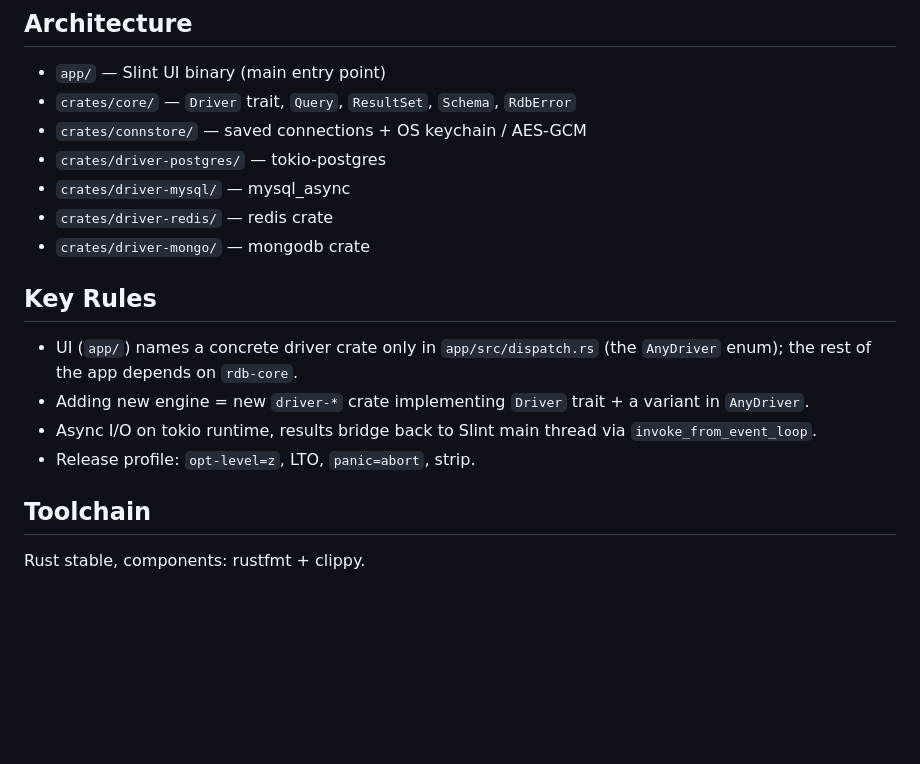
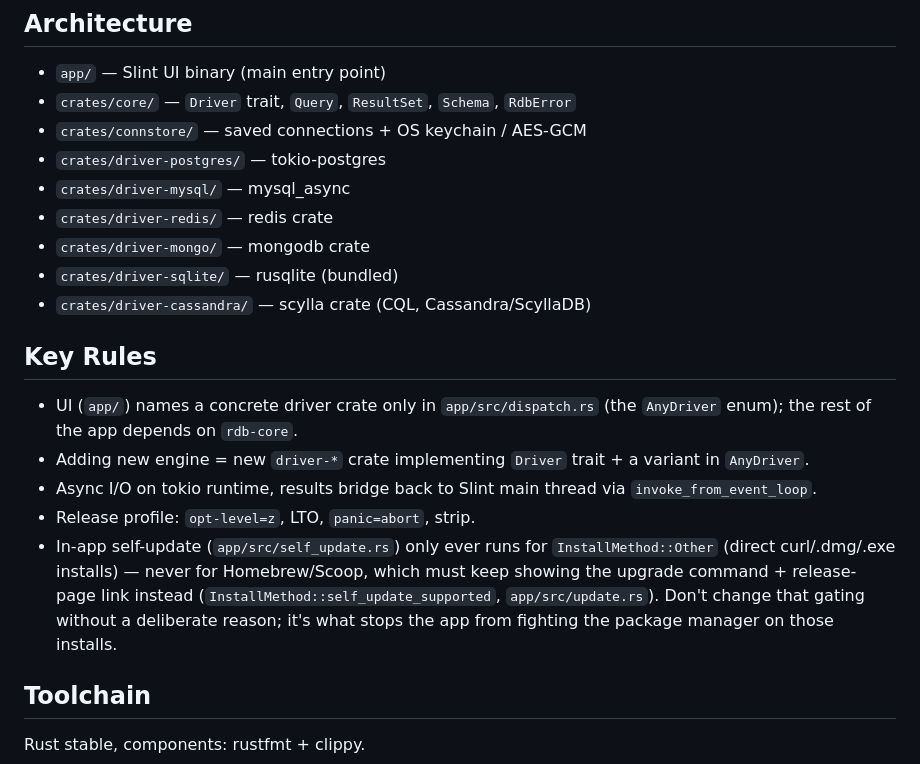
Before and after one commit to suiflex/rdb, a Markdown page: CLAUDE.md, the part around one of its changes. Rendered like a GitHub page; blank space fills up the shorter version.

```diff
--- a/CLAUDE.md
+++ b/CLAUDE.md
@@ -63,6 +88,8 @@ Keep the scope specific (`app`, `driver-postgres`, `driver-mysql`, `core`,
 - `crates/driver-mysql/` — mysql_async
 - `crates/driver-redis/` — redis crate
 - `crates/driver-mongo/` — mongodb crate
+- `crates/driver-sqlite/` — rusqlite (bundled)
+- `crates/driver-cassandra/` — scylla crate (CQL, Cassandra/ScyllaDB)
 
 ## Key Rules
 
@@ -70,6 +97,12 @@ Keep the scope specific (`app`, `driver-postgres`, `driver-mysql`, `core`,
 - Adding new engine = new `driver-*` crate implementing `Driver` trait + a variant in `AnyDriver`.
 - Async I/O on tokio runtime, results bridge back to Slint main thread via `invoke_from_event_loop`.
 - Release profile: `opt-level=z`, LTO, `panic=abort`, strip.
+- In-app self-update (`app/src/self_update.rs`) only ever runs for
+  `InstallMethod::Other` (direct curl/.dmg/.exe installs) — never for
+  Homebrew/Scoop, which must keep showing the upgrade command + release-page
+  link instead (`InstallMethod::self_update_supported`, `app/src/update.rs`).
+  Don't change that gating without a deliberate reason; it's what stops the
+  app from fighting the package manager on those installs.
 
 ## Toolchain
 
```
Also changed, not shown: other parts of CLAUDE.md (+27 -2 lines).
